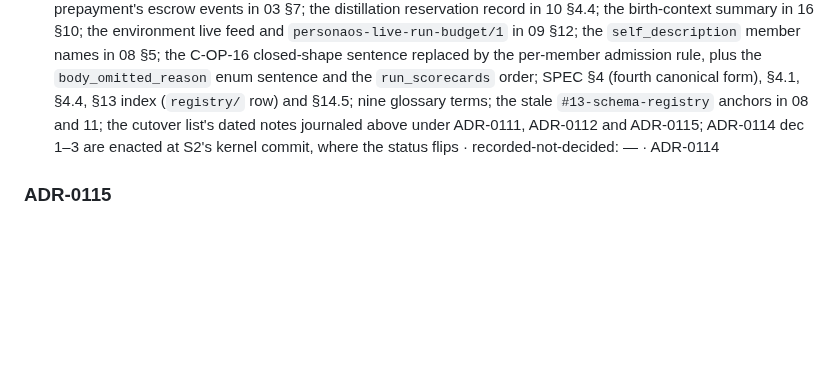
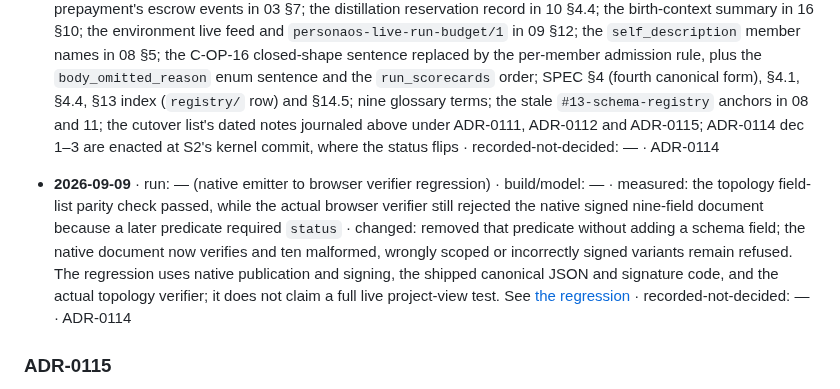
Before and after one commit to ai-personas/ai-personas-design, a Markdown page: 13_DESIGN_VALIDATION.md, the part around the change. Drawn GitHub-style; blank space fills up the shorter version.

Commit message:
Record native project topology browser validation

```diff
--- a/13_DESIGN_VALIDATION.md
+++ b/13_DESIGN_VALIDATION.md
@@ -2272,6 +2272,18 @@ nothing to record is written `—`:
   enacted at S2's kernel commit, where the status flips · recorded-not-decided:
   — · ADR-0114
 
+- **2026-09-09** · run: — (native emitter to browser verifier regression) ·
+  build/model: — · measured: the topology field-list parity check passed,
+  while the actual browser verifier still rejected the native signed
+  nine-field document because a later predicate required `status` · changed:
+  removed that predicate without adding a schema field; the native document
+  now verifies and ten malformed, wrongly scoped or incorrectly signed
+  variants remain refused. The regression uses native publication and signing,
+  the shipped canonical JSON and signature code, and the actual topology
+  verifier; it does not claim a full live project-view test. See
+  [the regression](https://github.com/ai-personas/ai-personas/blob/main/tests/test_public_project_topology_ui.py)
+  · recorded-not-decided: — · ADR-0114
+
 ### ADR-0115
 
 - **2026-09-03** · run: e50 · build/model: — (fix commit `54430684`);
```
